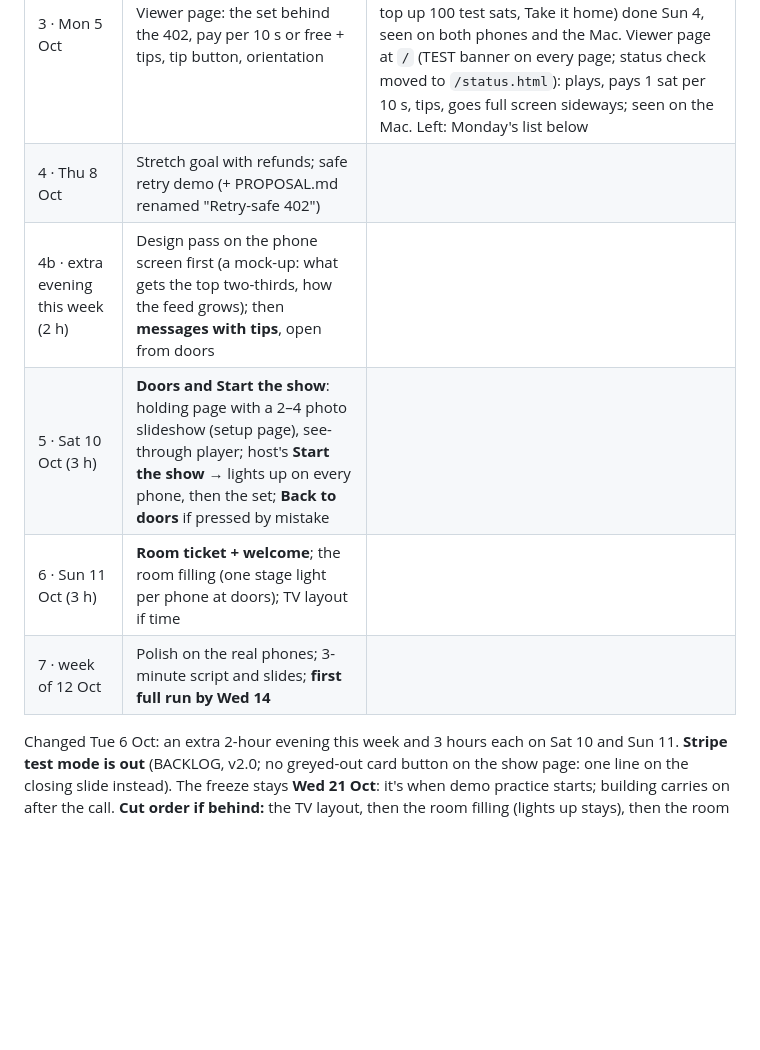
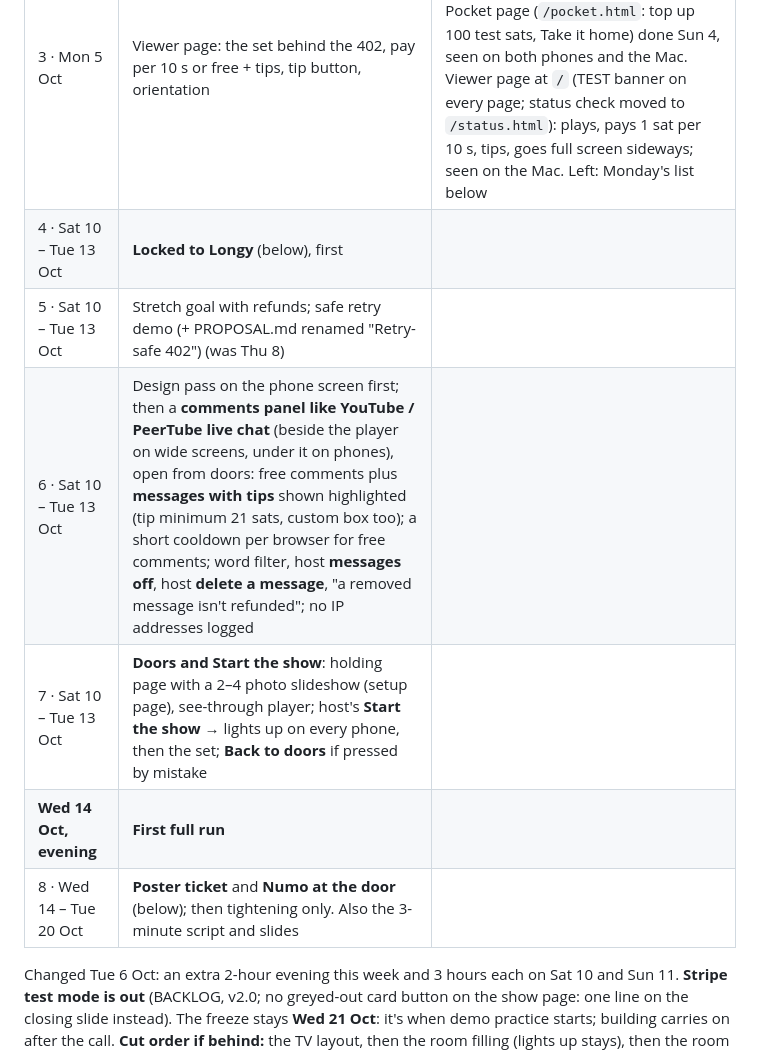
Before and after one commit to rajesh-taylor/nutpub, a Markdown page: NEXT.md, the part around one of its changes. Rendered like a GitHub page; blank space fills up the shorter version.

```diff
--- a/NEXT.md
+++ b/NEXT.md
@@ -27,11 +27,12 @@ A restart bumps the start number and keeps the first-start date: that's the stat
 | 1 · Sun 4 Oct | Rename + new repo; skeleton; state on disk; test mint behind the tunnel; one command | **done** |
 | 2 · Sun 4 Oct (the extra hour) | Setup page and show template (saved to disk) | **done** (`npm run setup`; `-- --qr` for a phone) |
 | 3 · Mon 5 Oct | Viewer page: the set behind the 402, pay per 10 s or free + tips, tip button, orientation | **server side done Sun 4** (the set cut, gate, passes, tip; `npm run check` passes). Browser wallet and a first Pocket page (`/pocket.html`: top up 100 test sats, Take it home) done Sun 4, seen on both phones and the Mac. Viewer page at `/` (TEST banner on every page; status check moved to `/status.html`): plays, pays 1 sat per 10 s, tips, goes full screen sideways; seen on the Mac. Left: Monday's list below |
-| 4 · Thu 8 Oct | Stretch goal with refunds; safe retry demo (+ PROPOSAL.md renamed "Retry-safe 402") | |
-| 4b · extra evening this week (2 h) | Design pass on the phone screen first (a mock-up: what gets the top two-thirds, how the feed grows); then **messages with tips**, open from doors | |
-| 5 · Sat 10 Oct (3 h) | **Doors and Start the show**: holding page with a 2–4 photo slideshow (setup page), see-through player; host's **Start the show** → lights up on every phone, then the set; **Back to doors** if pressed by mistake | |
-| 6 · Sun 11 Oct (3 h) | **Room ticket + welcome**; the room filling (one stage light per phone at doors); TV layout if time | |
-| 7 · week of 12 Oct | Polish on the real phones; 3-minute script and slides; **first full run by Wed 14** | |
+| 4 · Sat 10 – Tue 13 Oct | **Locked to Longy** (below), first | |
+| 5 · Sat 10 – Tue 13 Oct | Stretch goal with refunds; safe retry demo (+ PROPOSAL.md renamed "Retry-safe 402") (was Thu 8) | |
+| 6 · Sat 10 – Tue 13 Oct | Design pass on the phone screen first; then a **comments panel like YouTube / PeerTube live chat** (beside the player on wide screens, under it on phones), open from doors: free comments plus **messages with tips** shown highlighted (tip minimum 21 sats, custom box too); a short cooldown per browser for free comments; word filter, host **messages off**, host **delete a message**, "a removed message isn't refunded"; no IP addresses logged | |
+| 7 · Sat 10 – Tue 13 Oct | **Doors and Start the show**: holding page with a 2–4 photo slideshow (setup page), see-through player; host's **Start the show** → lights up on every phone, then the set; **Back to doors** if pressed by mistake | |
+| **Wed 14 Oct, evening** | **First full run** | |
+| 8 · Wed 14 – Tue 20 Oct | **Poster ticket** and **Numo at the door** (below); then tightening only. Also the 3-minute script and slides | |
 
 Changed Tue 6 Oct: an extra 2-hour evening this week and 3 hours each on Sat 10 and Sun 11. **Stripe test mode is out** (BACKLOG, v2.0;
 no greyed-out card button on the show page: one line on the closing slide instead). The freeze stays **Wed 21 Oct**: it's when
```
Also changed, not shown: other parts of NEXT.md (+12 -0 lines), BACKLOG.md (+6 -6 lines).
